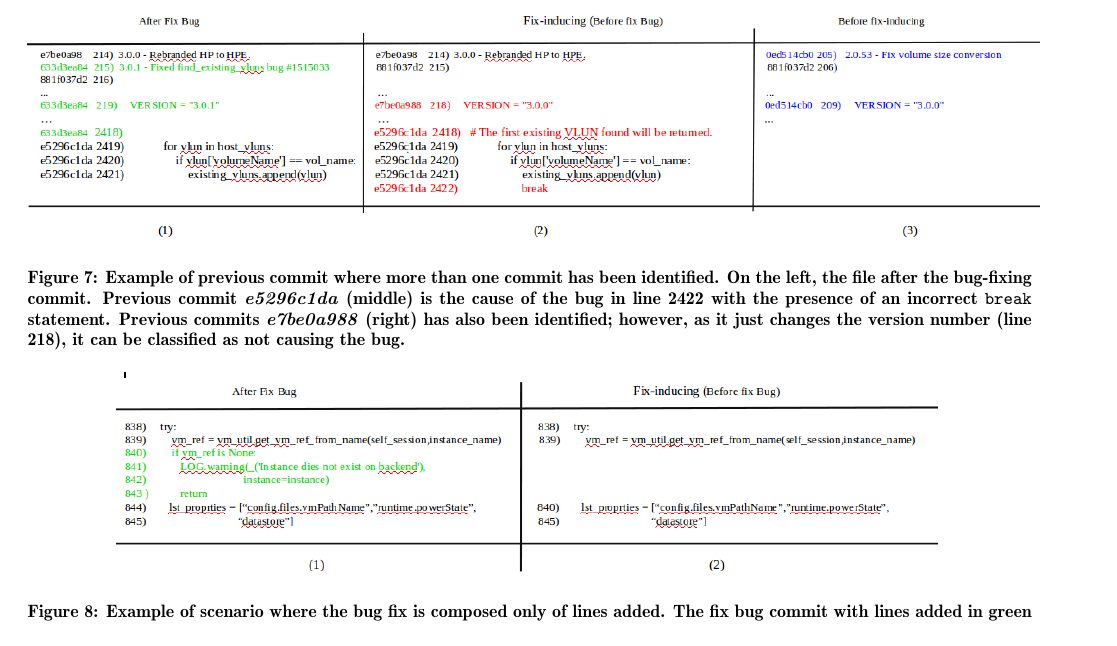
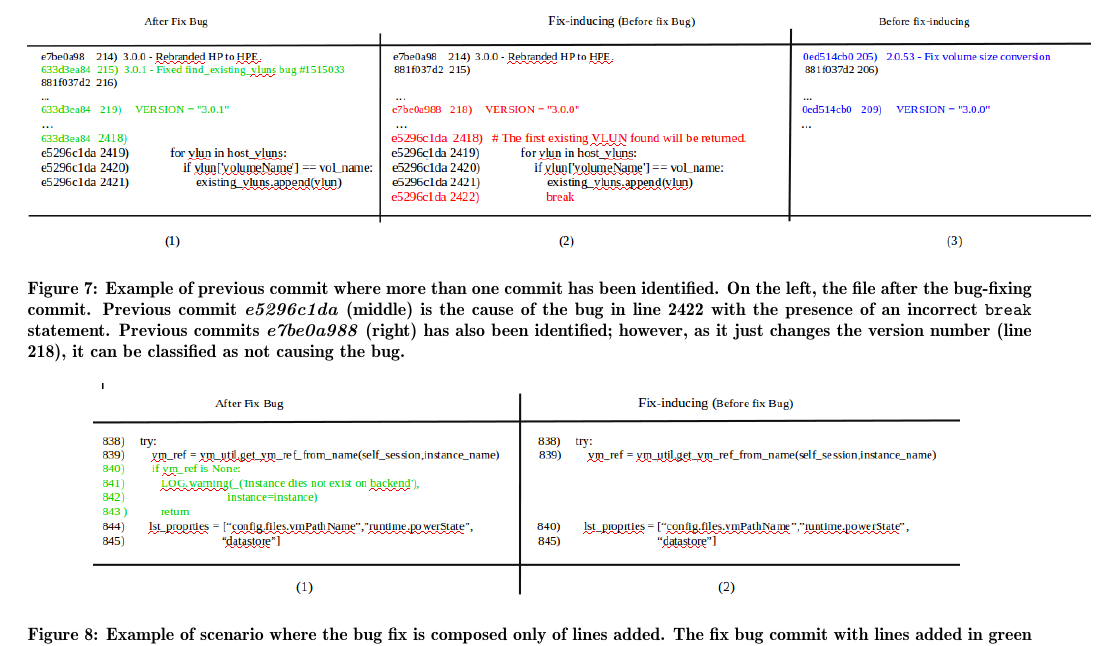
Before and after one commit to LibreSoftTeam/PreviousCommit_MSR-16, a LaTeX paper (paperMSR.tex): part of page 8 of 10, cut so that both start at the same text. Compiled offline with pdfLaTeX.

Commit message:
minor changes to visualization

```diff
--- a/paperMSR.tex
+++ b/paperMSR.tex
@@ -47,7 +47,7 @@
 
 \newif\ifdraft
 \drafttrue
-%\draftfalse
+\draftfalse
 
 
 \documentclass{sig-alternate-05-2015}
@@ -581,7 +581,7 @@ Figure~\ref{fig:manyprevious} contains a real example of a previous commit where
 
 \begin{figure*}[ht]
 \centering
-\includegraphics[height=4cm]{manyprevious.png}
+\includegraphics[height=4.2cm]{manyprevious.png}
 \caption{Example of previous commit where more than one commit has been identified. On the left, the file after the bug-fixing commit. Previous commit \textit{e5296c1da} (middle) is the cause of the bug in line 2422 with the presence of an incorrect \texttt{break} statement.
 Previous commits \textit{e7be0a988} (right) has also been identified; however, as it just changes the version number (line 218), it can be classified as not causing the bug.}
 \label{fig:manyprevious}       % Give a unique label
@@ -595,7 +595,7 @@ We discarded 40 more because they were false positives (\emph{noise}) such as bl
 
 \begin{figure*}[ht]
 \centering
-\includegraphics[height=3.6cm]{addedlines.png}
+\includegraphics[height=3.8cm]{addedlines.png}
 \label{fig:added}       % Give a unique label
 \caption{Example of scenario where the bug fix is composed only of lines added. The fix bug commit with lines added in green can be seen on the left (subfigure (1)), and the file as it was before the fix bug commit on the right (subfigure (2)).}
 %52919
```
